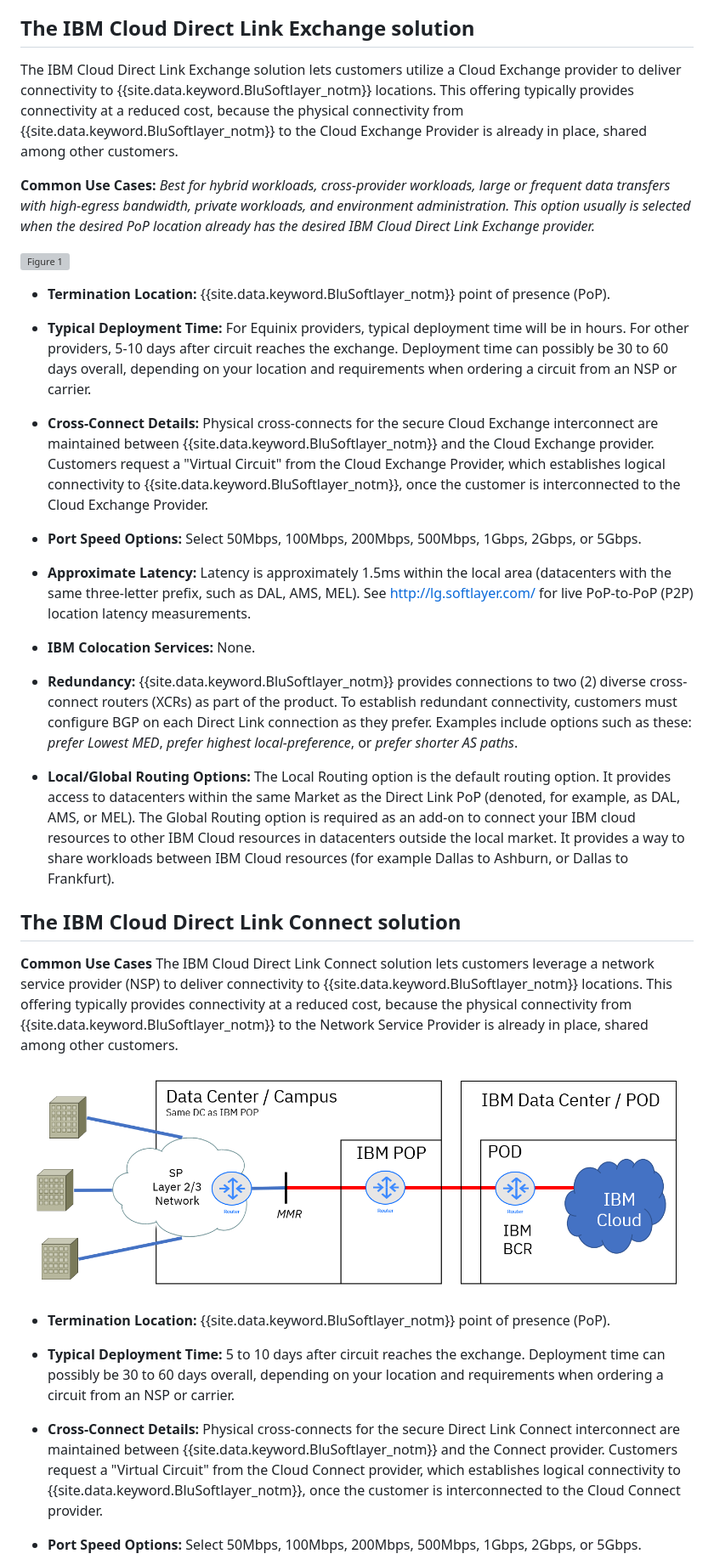
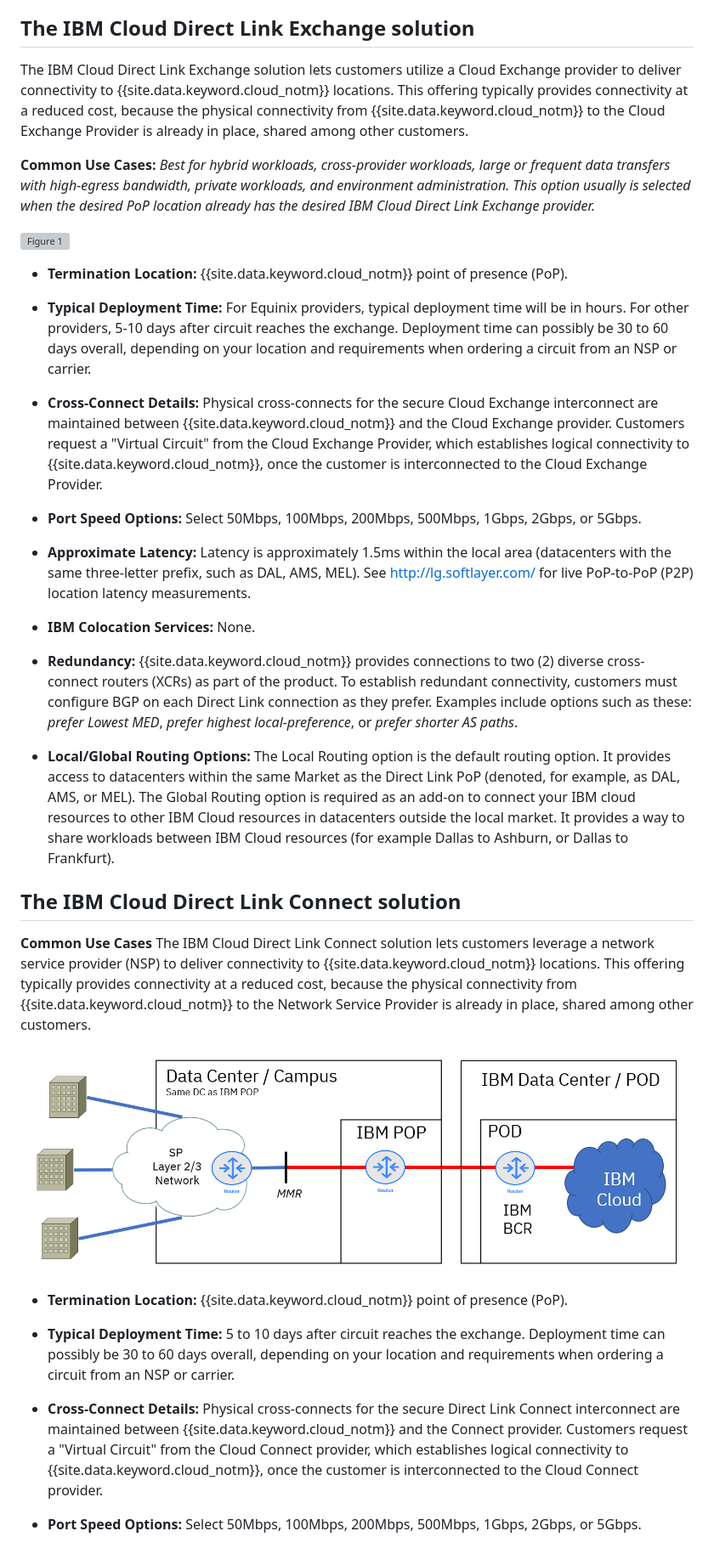
Before and after one commit to ibm-cloud-docs/direct-link, a Markdown page: about.md, the part around one of its changes. Shown at 85% size. GitHub-like rendering; grey boxes are pictures that could not be loaded.

```diff
--- a/about.md
+++ b/about.md
@@ -30,17 +30,17 @@ This section lets you browse more details about the key features and benefits of
 
 ## The IBM Cloud Direct Link Exchange solution
 
-The IBM Cloud Direct Link Exchange solution lets customers utilize a Cloud Exchange provider to deliver connectivity to {{site.data.keyword.BluSoftlayer_notm}} locations. This offering typically provides connectivity at a reduced cost, because the physical connectivity from {{site.data.keyword.BluSoftlayer_notm}} to the Cloud Exchange Provider is already in place, shared among other customers.
+The IBM Cloud Direct Link Exchange solution lets customers utilize a Cloud Exchange provider to deliver connectivity to {{site.data.keyword.cloud_notm}} locations. This offering typically provides connectivity at a reduced cost, because the physical connectivity from {{site.data.keyword.cloud_notm}} to the Cloud Exchange Provider is already in place, shared among other customers.
 
 **Common Use Cases:** _Best for hybrid workloads, cross-provider workloads, large or frequent data transfers with high-egress bandwidth, private workloads, and environment administration.  This option usually is selected when the desired PoP location already has the desired IBM Cloud Direct Link Exchange provider._
 
 ![Figure 1](/images/Direct-Link-Exchange.png)
 
- * **Termination Location:** {{site.data.keyword.BluSoftlayer_notm}} point of presence (PoP).
+ * **Termination Location:** {{site.data.keyword.cloud_notm}} point of presence (PoP).
 
  * **Typical Deployment Time:** For Equinix providers, typical deployment time will be in hours. For other providers, 5-10 days after circuit reaches the exchange. Deployment time can possibly be 30 to 60 days overall, depending on your location and requirements when ordering a circuit from an NSP or carrier.
 
- * **Cross-Connect Details:** Physical cross-connects for the secure Cloud Exchange interconnect are maintained between {{site.data.keyword.BluSoftlayer_notm}} and the Cloud Exchange provider. Customers request a "Virtual Circuit" from the Cloud Exchange Provider, which establishes logical connectivity to {{site.data.keyword.BluSoftlayer_notm}}, once the customer is interconnected to the Cloud Exchange Provider.
+ * **Cross-Connect Details:** Physical cross-connects for the secure Cloud Exchange interconnect are maintained between {{site.data.keyword.cloud_notm}} and the Cloud Exchange provider. Customers request a "Virtual Circuit" from the Cloud Exchange Provider, which establishes logical connectivity to {{site.data.keyword.cloud_notm}}, once the customer is interconnected to the Cloud Exchange Provider.
 
  * **Port Speed Options:** Select 50Mbps, 100Mbps, 200Mbps, 500Mbps, 1Gbps, 2Gbps, or 5Gbps.
 
@@ -48,21 +48,21 @@ The IBM Cloud Direct Link Exchange solution lets customers utilize a Cloud Excha
 
  * **IBM Colocation Services:** None.
 
- * **Redundancy:** {{site.data.keyword.BluSoftlayer_notm}} provides connections to two (2) diverse cross-connect routers (XCRs) as part of the product. To establish redundant connectivity, customers must configure BGP on each Direct Link connection as they prefer. Examples include options such as these: _prefer Lowest MED_, _prefer highest local-preference_, or _prefer shorter AS paths_.
+ * **Redundancy:** {{site.data.keyword.cloud_notm}} provides connections to two (2) diverse cross-connect routers (XCRs) as part of the product. To establish redundant connectivity, customers must configure BGP on each Direct Link connection as they prefer. Examples include options such as these: _prefer Lowest MED_, _prefer highest local-preference_, or _prefer shorter AS paths_.
 
  * **Local/Global Routing Options:** The Local Routing option is the default routing option. It provides access to datacenters within the same Market as the Direct Link PoP (denoted, for example, as DAL, AMS, or MEL). The Global Routing option is required as an add-on to connect your IBM cloud resources to other IBM Cloud resources in datacenters outside the local market. It provides a way to share workloads between IBM Cloud resources (for example Dallas to Ashburn, or Dallas to Frankfurt).
 
 ## The IBM Cloud Direct Link Connect solution
 
-**Common Use Cases** The IBM Cloud Direct Link Connect solution lets customers leverage a network service provider (NSP) to deliver connectivity to {{site.data.keyword.BluSoftlayer_notm}} locations. This offering typically provides connectivity at a reduced cost, because the physical connectivity from {{site.data.keyword.BluSoftlayer_notm}} to the Network Service Provider is already in place, shared among other customers.
+**Common Use Cases** The IBM Cloud Direct Link Connect solution lets customers leverage a network service provider (NSP) to deliver connectivity to {{site.data.keyword.cloud_notm}} locations. This offering typically provides connectivity at a reduced cost, because the physical connectivity from {{site.data.keyword.cloud_notm}} to the Network Service Provider is already in place, shared among other customers.
 
 ![Figure 2](/images/Direct-Link-Connect.png)
 
-* **Termination Location:** {{site.data.keyword.BluSoftlayer_notm}} point of presence (PoP).
+* **Termination Location:** {{site.data.keyword.cloud_notm}} point of presence (PoP).
 
 * **Typical Deployment Time:** 5 to 10 days after circuit reaches the exchange. Deployment time can possibly be 30 to 60 days overall, depending on your location and requirements when ordering a circuit from an NSP or carrier.
 
-* **Cross-Connect Details:** Physical cross-connects for the secure Direct Link Connect interconnect are maintained between {{site.data.keyword.BluSoftlayer_notm}} and the Connect provider. Customers request a "Virtual Circuit" from the Cloud Connect provider, which establishes logical connectivity to {{site.data.keyword.BluSoftlayer_notm}}, once the customer is interconnected to the Cloud Connect provider.
+* **Cross-Connect Details:** Physical cross-connects for the secure Direct Link Connect interconnect are maintained between {{site.data.keyword.cloud_notm}} and the Connect provider. Customers request a "Virtual Circuit" from the Cloud Connect provider, which establishes logical connectivity to {{site.data.keyword.cloud_notm}}, once the customer is interconnected to the Cloud Connect provider.
 
 * **Port Speed Options:** Select 50Mbps, 100Mbps, 200Mbps, 500Mbps, 1Gbps, 2Gbps, or 5Gbps.
 
```
Also changed, not shown: other parts of about.md (+16 -10 lines), direct-link-july-policy-change.md (added, +63 -0 lines), faqs.md (+4 -9 lines), getting-started.md (+3 -3 lines), images/dedicated-model-colo.png (added), 1 other file.
